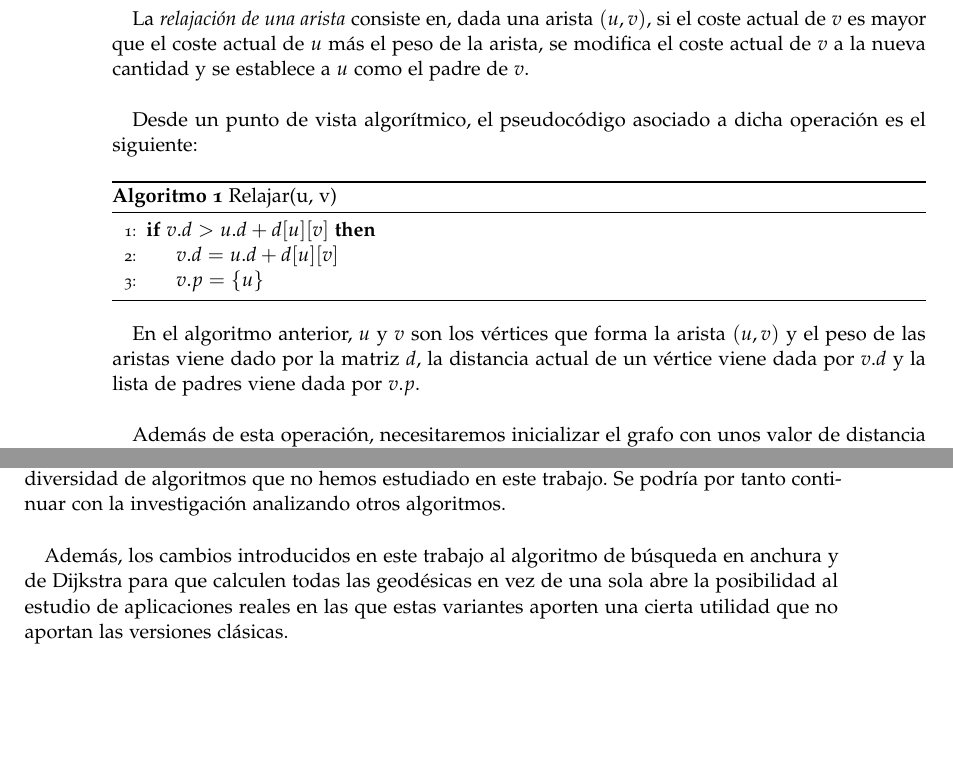
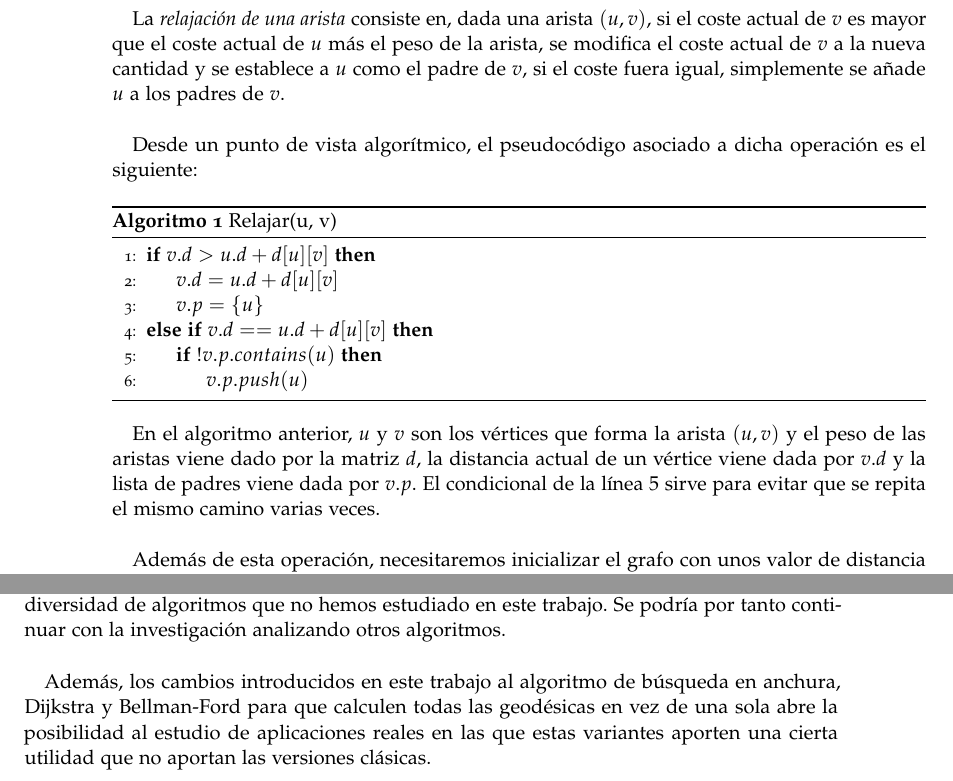
Before and after one commit to PabloC01/TFG, a LaTeX book (Memoria/libro.tex, which reads Memoria/capitulos/capitulo02.tex, Memoria/capitulos/capitulo06.tex): two parts of pages 20 and 57 of 73, joined at a grey line, cut so that both start at the same text, the shorter picture padded with empty space. Compiled offline with pdfLaTeX.

Commit message:
Arreglo BF en memoria

```diff
--- a/Memoria/capitulos/capitulo02.tex
+++ b/Memoria/capitulos/capitulo02.tex
@@ -207,7 +207,7 @@ $$d(v_0,v_1)= \left\{ \begin{array}{lcc}
 \right.$$ \\
 
 
-La \textit{relajación de una arista} consiste en, dada una arista $(u,v)$, si el coste actual de $v$ es mayor que el coste actual de $u$ más el peso de la arista, se modifica el coste actual de $v$ a la nueva cantidad y se establece a $u$ como el padre de $v$. \\
+La \textit{relajación de una arista} consiste en, dada una arista $(u,v)$, si el coste actual de $v$ es mayor que el coste actual de $u$ más el peso de la arista, se modifica el coste actual de $v$ a la nueva cantidad y se establece a $u$ como el padre de $v$, si el coste fuera igual, simplemente se añade $u$ a los padres de $v$. \\
 
 Desde un punto de vista algorítmico, el pseudocódigo asociado a dicha operación es el siguiente:
 
@@ -217,11 +217,15 @@ Desde un punto de vista algorítmico, el pseudocódigo asociado a dicha operaci
 		\If{$v.d > u.d + d[u][v]$}
 			\State $v.d = u.d + d[u][v]$
 			\State $v.p = \{u\}$
+		\ElsIf{$v.d == u.d + d[u][v]$}
+			\If{$!v.p.contains(u)$}
+				\State $v.p.push(u)$
+			\EndIf
 		\EndIf
 	\end{algorithmic}
 \end{breakablealgorithm}
 
-En el algoritmo anterior, $u$ y $v$ son los vértices que forma la arista $(u,v)$ y el peso de las aristas viene dado por la matriz $d$, la distancia actual de un vértice viene dada por $v.d$ y la lista de padres viene dada por $v.p$.\\
+En el algoritmo anterior, $u$ y $v$ son los vértices que forma la arista $(u,v)$ y el peso de las aristas viene dado por la matriz $d$, la distancia actual de un vértice viene dada por $v.d$ y la lista de padres viene dada por $v.p$. El condicional de la línea $5$ sirve para evitar que se repita el mismo camino varias veces.\\
 
 Además de esta operación, necesitaremos inicializar el grafo con unos valor de distancia y una lista de padres inicial para cada vértice, para ello ponemos como distancia inicial $\infty$ y lista de padres nula, luego simplemente establecemos la distancia del nodo inicial a $0$. El pseudocódigo que recoge este proceso es el siguiente:
 
--- a/Memoria/capitulos/capitulo06.tex
+++ b/Memoria/capitulos/capitulo06.tex
@@ -22,7 +22,7 @@ Además se ha estudiado la complejidad teórica de los algoritmos, y se ha compr
 
 Este trabajo es tan solo una introducción al cálculo de geodésicas sobre grafos, existen gran diversidad de algoritmos que no hemos estudiado en este trabajo. Se podría por tanto continuar con la investigación analizando otros algoritmos. \\
 
-Además, los cambios introducidos en este trabajo al algoritmo de búsqueda en anchura y de Dijkstra para que calculen todas las geodésicas en vez de una sola abre la posibilidad al estudio de aplicaciones reales en las que estas variantes aporten una cierta utilidad que no aportan las versiones clásicas. \\
+Además, los cambios introducidos en este trabajo al algoritmo de búsqueda en anchura, Dijkstra y Bellman-Ford para que calculen todas las geodésicas en vez de una sola abre la posibilidad al estudio de aplicaciones reales en las que estas variantes aporten una cierta utilidad que no aportan las versiones clásicas. \\
 
 Este trabajo se puede ampliar también escogiendo uno o varios problemas de la vida real relacionados con el cálculo de caminos de mínima longitud sobre grafos y aplicarles los algoritmos implementados para resolverlos. \\
 
```
Also changed, not shown: Memoria/libro.pdf, 3 other files.
